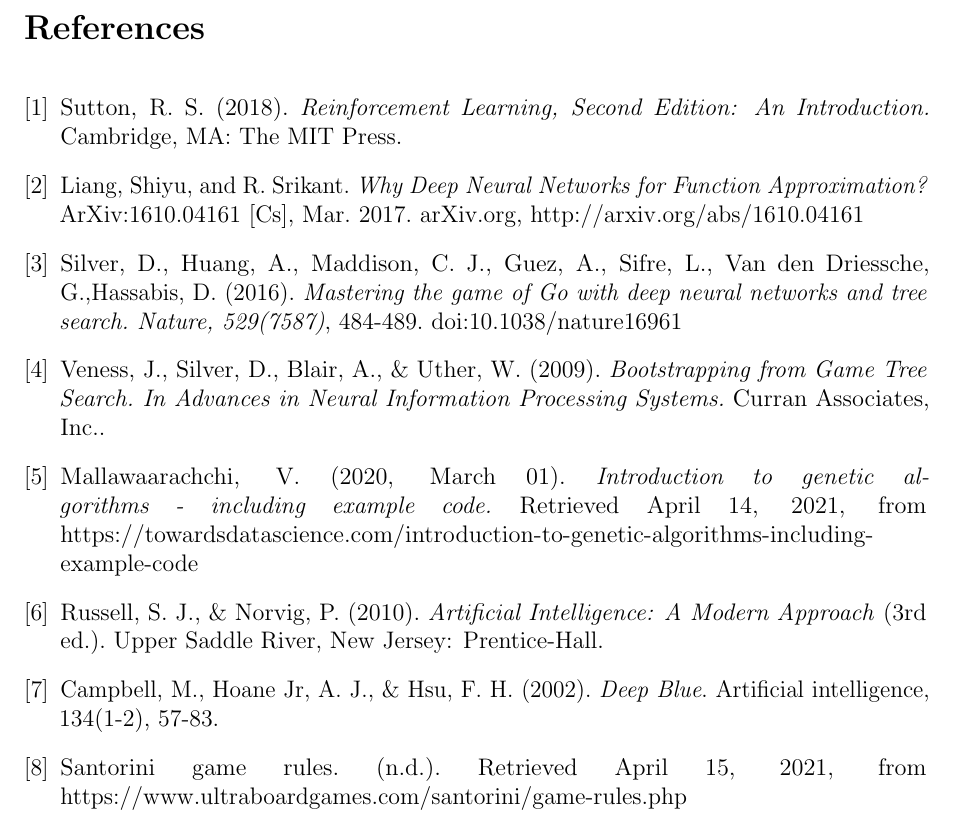
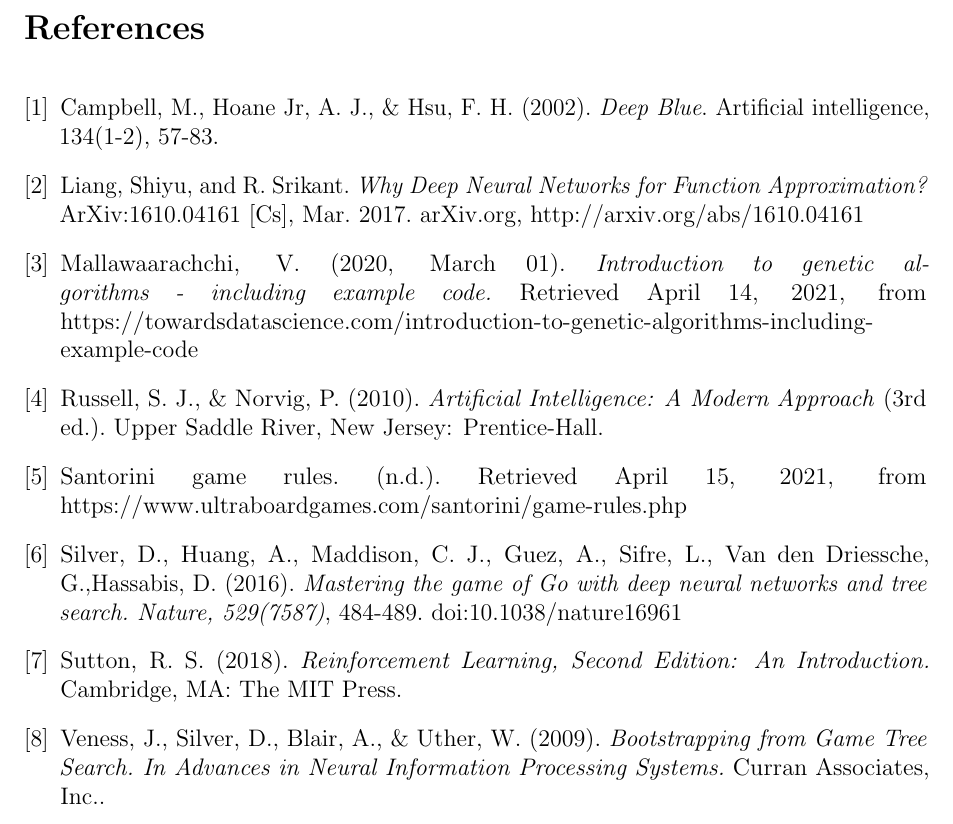
Before and after one commit to AryanSarswat/Santorini, a LaTeX document (Report/Report.tex): part of page 27 of 27, cut so that both start at the same text. Compiled offline with pdfLaTeX.

Commit message:
Ordered References

```diff
--- a/Report/Report.tex
+++ b/Report/Report.tex
@@ -607,17 +607,12 @@
 
 \newpage
 \begin{thebibliography}{9}
-    \bibitem{Reinforcement learning: An introduction}
-    Sutton, R. S. (2018). \textit{Reinforcement Learning, Second Edition: An Introduction.} Cambridge, MA: The MIT Press.
+
+    \bibitem{Deep Blue}
+    Campbell, M., Hoane Jr, A. J., \& Hsu, F. H. (2002). \textit{Deep Blue}. Artificial intelligence, 134(1-2), 57-83.
 
     \bibitem{Why Deep Neural Networks for Function Approximation}
     Liang, Shiyu, and R. Srikant. \textit{Why Deep Neural Networks for Function Approximation?} ArXiv:1610.04161 [Cs], Mar. 2017. arXiv.org, \href{http://arxiv.org/abs/1610.04161}{http://arxiv.org/abs/1610.04161}
-
-    \bibitem{Mastering the game of Go with deep neural networks and tree search}
-    Silver, D., Huang, A., Maddison, C. J., Guez, A., Sifre, L., Van den Driessche, G.,Hassabis, D. (2016). \textit{Mastering the game of Go with deep neural networks and tree search. Nature, 529(7587)}, 484-489. doi:10.1038/nature16961
-
-    \bibitem{Bootstrapping from Game Tree Search}
-    Veness, J., Silver, D., Blair, A., \& Uther, W. (2009). \textit{Bootstrapping from Game Tree Search. In Advances in Neural Information Processing Systems.} Curran Associates, Inc..
 
     \bibitem{Genetic algorithms: Concepts and Applications}
     Mallawaarachchi, V. (2020, March 01). \textit{Introduction to genetic algorithms - including example code.} Retrieved April 14, 2021, from
@@ -626,11 +621,17 @@
     \bibitem{Artificial Intelligence: A Modern Approach}
     Russell, S. J., \& Norvig, P. (2010). \textit{Artificial Intelligence: A Modern Approach} (3rd ed.). Upper Saddle River, New Jersey: Prentice-Hall.
 
-    \bibitem{Deep Blue}
-    Campbell, M., Hoane Jr, A. J., \& Hsu, F. H. (2002). \textit{Deep Blue}. Artificial intelligence, 134(1-2), 57-83.
-
     \bibitem{Santorini Rule Book}
     Santorini game rules. (n.d.). Retrieved April 15, 2021, from \href{https://www.ultraboardgames.com/santorini/game-rules.php}{https://www.ultraboardgames.com/santorini/game-rules.php}
+
+    \bibitem{Mastering the game of Go with deep neural networks and tree search}
+    Silver, D., Huang, A., Maddison, C. J., Guez, A., Sifre, L., Van den Driessche, G.,Hassabis, D. (2016). \textit{Mastering the game of Go with deep neural networks and tree search. Nature, 529(7587)}, 484-489. doi:10.1038/nature16961
+
+    \bibitem{Reinforcement learning: An introduction}
+    Sutton, R. S. (2018). \textit{Reinforcement Learning, Second Edition: An Introduction.} Cambridge, MA: The MIT Press.
+
+    \bibitem{Bootstrapping from Game Tree Search}
+    Veness, J., Silver, D., Blair, A., \& Uther, W. (2009). \textit{Bootstrapping from Game Tree Search. In Advances in Neural Information Processing Systems.} Curran Associates, Inc..
 
 \end{thebibliography}
 
```
Also changed, not shown: Report/Report.pdf, 4 other files.
